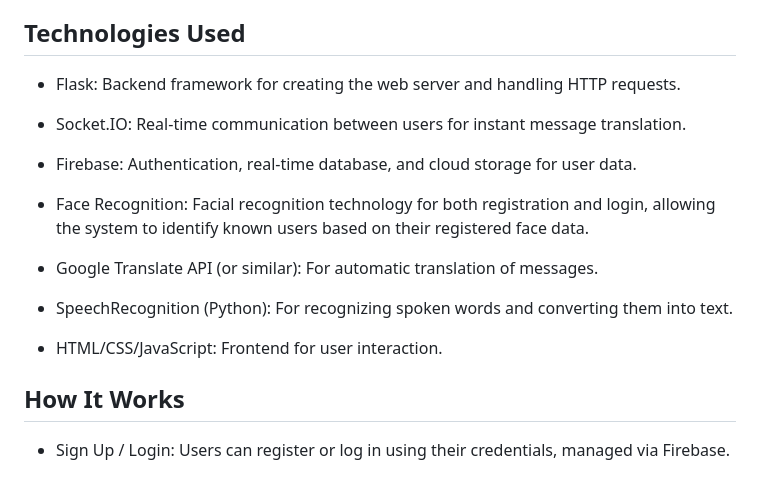
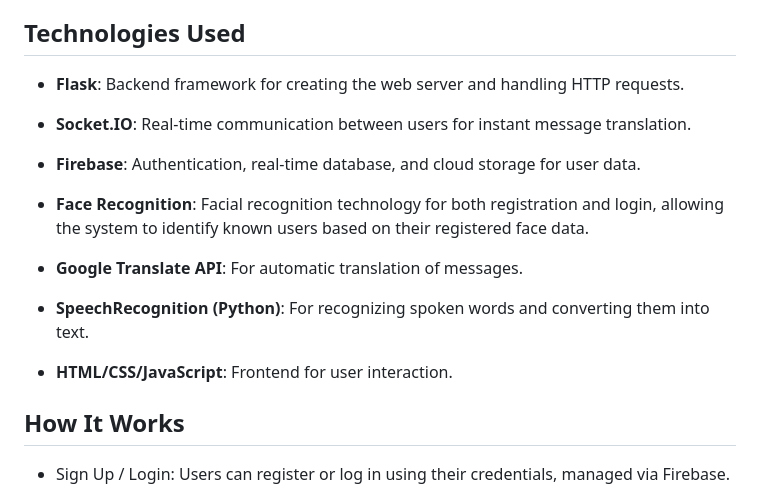
Before and after one commit to ItamarCorsia/LinguaChat, a Markdown page: README.md, the part around the change. Rendered like a GitHub page.

```diff
--- a/README.md
+++ b/README.md
@@ -29,19 +29,19 @@ LinguaChat is a real-time chat application that enables users to communicate acr
 - Firebase Storage: Secure storage for user data and images.
 
 ## Technologies Used
-- Flask: Backend framework for creating the web server and handling HTTP requests.
+- **Flask**: Backend framework for creating the web server and handling HTTP requests.
 
-- Socket.IO: Real-time communication between users for instant message translation.
+- **Socket.IO**: Real-time communication between users for instant message translation.
 
-- Firebase: Authentication, real-time database, and cloud storage for user data.
+- **Firebase**: Authentication, real-time database, and cloud storage for user data.
 
-- Face Recognition: Facial recognition technology for both registration and login, allowing the system to identify known users based on their registered face data.
+- **Face Recognition**: Facial recognition technology for both registration and login, allowing the system to identify known users based on their registered face data.
 
-- Google Translate API (or similar): For automatic translation of messages.
+- **Google Translate API**: For automatic translation of messages.
 
-- SpeechRecognition (Python): For recognizing spoken words and converting them into text.
+- **SpeechRecognition (Python)**: For recognizing spoken words and converting them into text.
 
-- HTML/CSS/JavaScript: Frontend for user interaction.
+- **HTML/CSS/JavaScript**: Frontend for user interaction.
 
 ## How It Works
 - Sign Up / Login: Users can register or log in using their credentials, managed via Firebase.
```
